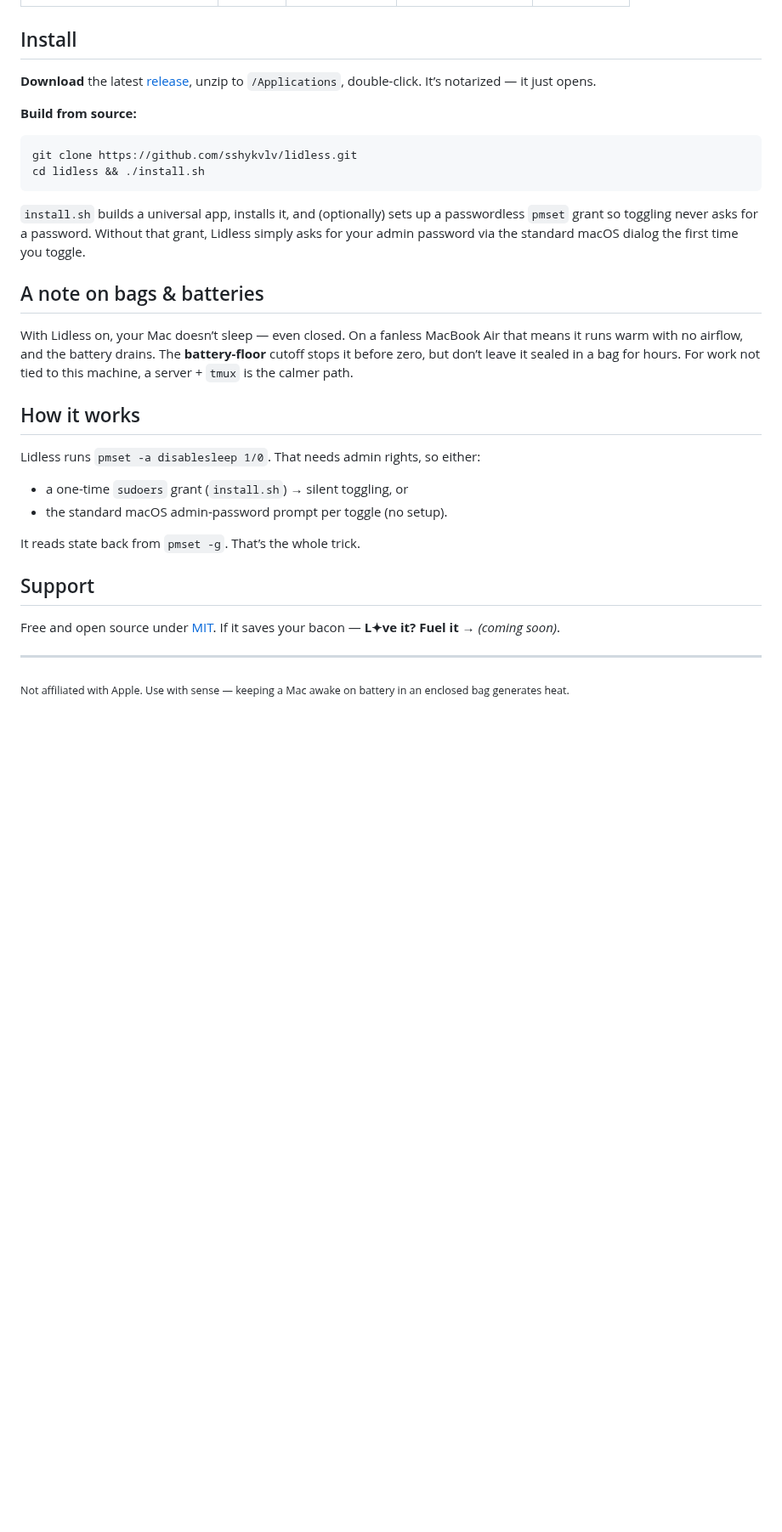
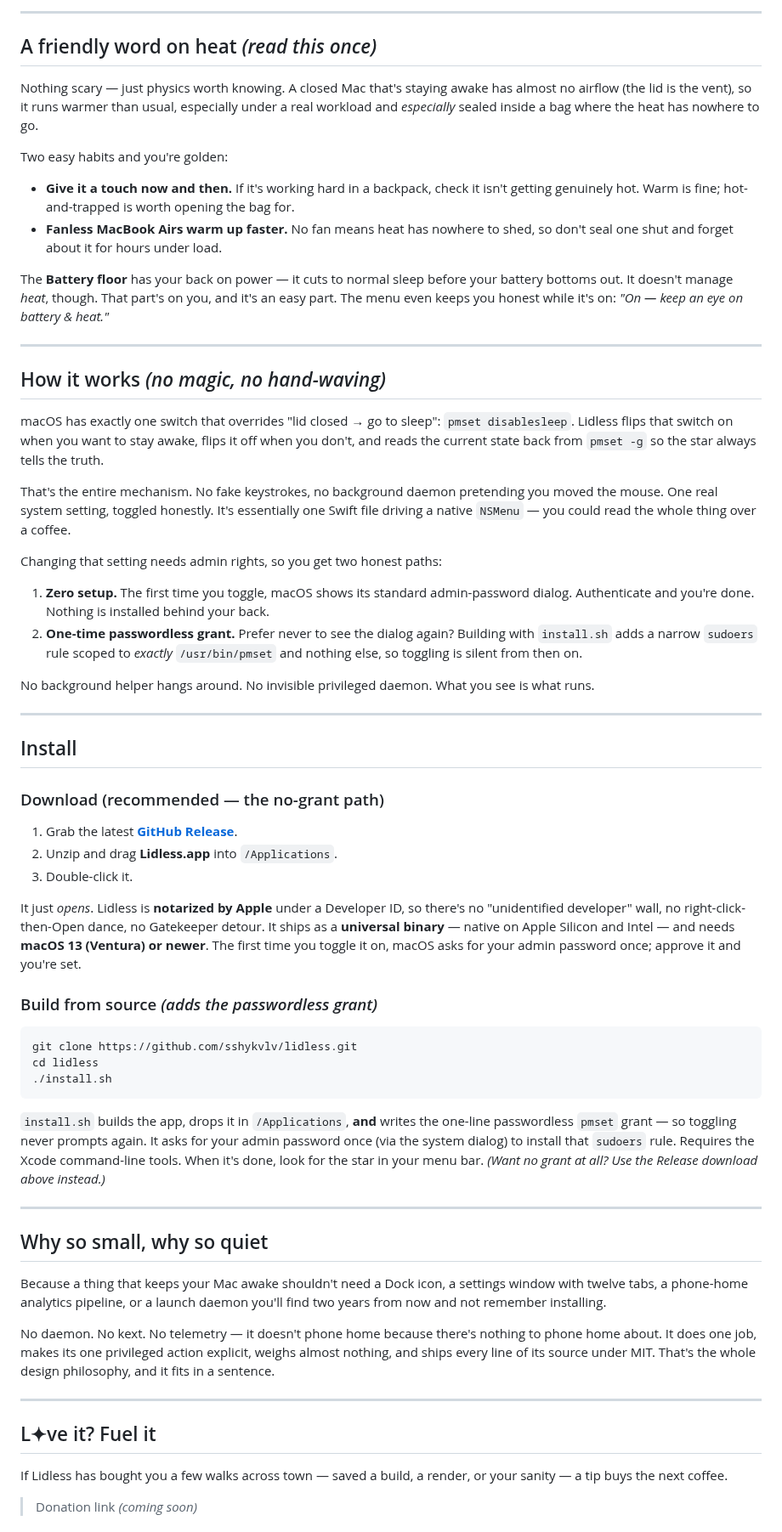
Before and after one commit to sshykvlv/lidless, a Markdown page: README.md, the part around one of its changes. Shown at 85% size. Drawn GitHub-style; blank space fills up the shorter version.

````diff
--- a/README.md
+++ b/README.md
@@ -45,31 +65,66 @@ The catch most apps hit: a closed lid sleeps your Mac, and `caffeinate`-based ap
+---
+
+## A friendly word on heat *(read this once)*
+
+Nothing scary — just physics worth knowing. A closed Mac that's staying awake has almost no airflow (the lid is the vent), so it runs warmer than usual, especially under a real workload and *especially* sealed inside a bag where the heat has nowhere to go.
+
+Two easy habits and you're golden:
+
+- **Give it a touch now and then.** If it's working hard in a backpack, check it isn't getting genuinely hot. Warm is fine; hot-and-trapped is worth opening the bag for.
+- **Fanless MacBook Airs warm up faster.** No fan means heat has nowhere to shed, so don't seal one shut and forget about it for hours under load.
+
+The **Battery floor** has your back on power — it cuts to normal sleep before your battery bottoms out. It doesn't manage *heat*, though. That part's on you, and it's an easy part. The menu even keeps you honest while it's on: *"On — keep an eye on battery & heat."*
+
+---
+
+## How it works *(no magic, no hand-waving)*
+
+macOS has exactly one switch that overrides "lid closed → go to sleep": `pmset disablesleep`. Lidless flips that switch on when you want to stay awake, flips it off when you don't, and reads the current state back from `pmset -g` so the star always tells the truth.
+
+That's the entire mechanism. No fake keystrokes, no background daemon pretending you moved the mouse. One real system setting, toggled honestly. It's essentially one Swift file driving a native `NSMenu` — you could read the whole thing over a coffee.
+
+Changing that setting needs admin rights, so you get two honest paths:
+
+1. **Zero setup.** The first time you toggle, macOS shows its standard admin-password dialog. Authenticate and you're done. Nothing is installed behind your back.
+2. **One-time passwordless grant.** Prefer never to see the dialog again? Building with `install.sh` adds a narrow `sudoers` rule scoped to *exactly* `/usr/bin/pmset` and nothing else, so toggling is silent from then on.
+
+No background helper hangs around. No invisible privileged daemon. What you see is what runs.
+
+---
 
 ## Install
 
-**Download** the latest [release](../../releases/latest), unzip to `/Applications`, double-click. It’s notarized — it just opens.
+### Download (recommended — the no-grant path)
 
-**Build from source:**
+1. Grab the latest [**GitHub Release**](https://github.com/sshykvlv/lidless/releases/latest).
+2. Unzip and drag **Lidless.app** into `/Applications`.
+3. Double-click it.
+
+It just *opens*. Lidless is **notarized by Apple** under a Developer ID, so there's no "unidentified developer" wall, no right-click-then-Open dance, no Gatekeeper detour. It ships as a **universal binary** — native on Apple Silicon and Intel — and needs **macOS 13 (Ventura) or newer**. The first time you toggle it on, macOS asks for your admin password once; approve it and you're set.
+
+### Build from source *(adds the passwordless grant)*
+
 ```sh
 git clone https://github.com/sshykvlv/lidless.git
-cd lidless && ./install.sh
+cd lidless
+./install.sh
 ```
-`install.sh` builds a universal app, installs it, and (optionally) sets up a passwordless `pmset` grant so toggling never asks for a password. Without that grant, Lidless simply asks for your admin password via the standard macOS dialog the first time you toggle.
 
-## A note on bags & batteries
-
-With Lidless on, your Mac doesn’t sleep — even closed. On a fanless MacBook Air that means it runs warm with no airflow, and the battery drains. The **battery-floor** cutoff stops it before zero, but don’t leave it sealed in a bag for hours. For work not tied to this machine, a server + `tmux` is the calmer path.
-
-## How it works
-
-Lidless runs `pmset -a disablesleep 1/0`. That needs admin rights, so either:
-- a one-time `sudoers` grant (`install.sh`) → silent toggling, or
-- the standard macOS admin-password prompt per toggle (no setup).
-
-It reads state back from `pmset -g`. That’s the whole trick.
-
-## Support
-
-Free and open source under [MIT](LICENSE). If it saves your bacon — **L✦ve it? Fuel it** → *(coming soon)*.
+`install.sh` builds the app, drops it in `/Applications`, **and** writes the one-line passwordless `pmset` grant — so toggling never prompts again. It asks for your admin password once (via the system dialog) to install that `sudoers` rule. Requires the Xcode command-line tools. When it's done, look for the star in your menu bar. *(Want no grant at all? Use the Release download above instead.)*
 
 ---
 
-<sub>Not affiliated with Apple. Use with sense — keeping a Mac awake on battery in an enclosed bag generates heat.</sub>
+## Why so small, why so quiet
+
+Because a thing that keeps your Mac awake shouldn't need a Dock icon, a settings window with twelve tabs, a phone-home analytics pipeline, or a launch daemon you'll find two years from now and not remember installing.
+
+No daemon. No kext. No telemetry — it doesn't phone home because there's nothing to phone home about. It does one job, makes its one privileged action explicit, weighs almost nothing, and ships every line of its source under MIT. That's the whole design philosophy, and it fits in a sentence.
+
+---
+
+## L✦ve it? Fuel it
+
+If Lidless has bought you a few walks across town — saved a build, a render, or your sanity — a tip buys the next coffee.
+
+> Donation link *(coming soon)*
+
````
Also changed, not shown: other parts of README.md (+62 -31 lines), assets/menu.png.
